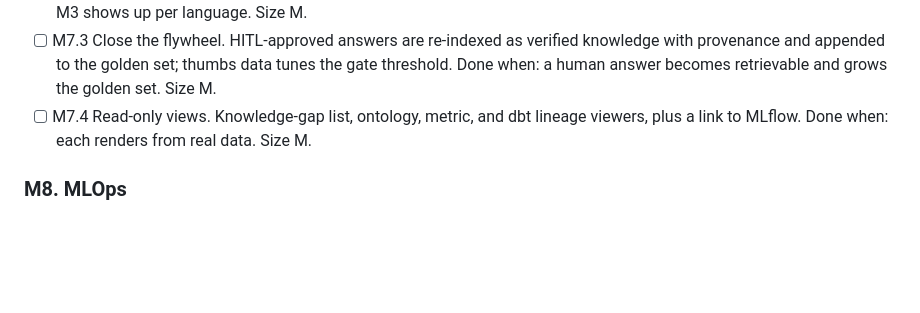
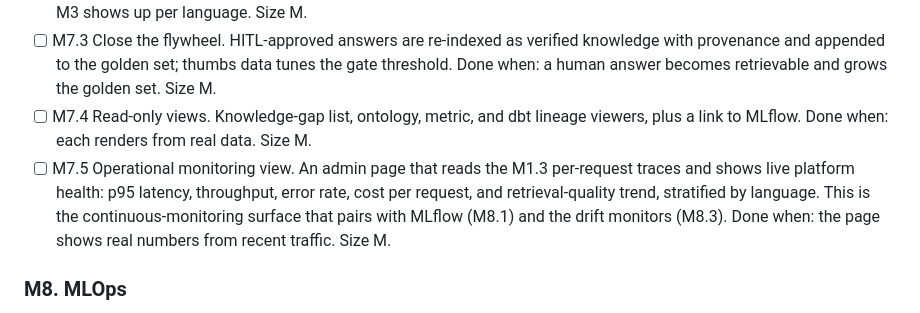
Before and after one commit to hoomanesteki/agentic-rag-knowledge-ai-platform, a Markdown page: docs/BUILD-PLAN.md, the part around the change. Drawn GitHub-style; blank space fills up the shorter version.

Commit message:
docs: add operational monitoring view (M7.5)

```diff
--- a/docs/BUILD-PLAN.md
+++ b/docs/BUILD-PLAN.md
@@ -190,6 +190,11 @@ Fold M1 to M5 into the real state machine.
   human answer becomes retrievable and grows the golden set. Size M.
 - [ ] M7.4 Read-only views. Knowledge-gap list, ontology, metric, and dbt lineage viewers, plus
   a link to MLflow. Done when: each renders from real data. Size M.
+- [ ] M7.5 Operational monitoring view. An admin page that reads the M1.3 per-request traces
+  and shows live platform health: p95 latency, throughput, error rate, cost per request, and
+  retrieval-quality trend, stratified by language. This is the continuous-monitoring surface
+  that pairs with MLflow (M8.1) and the drift monitors (M8.3). Done when: the page shows real
+  numbers from recent traffic. Size M.
 
 ### M8. MLOps
 
```
